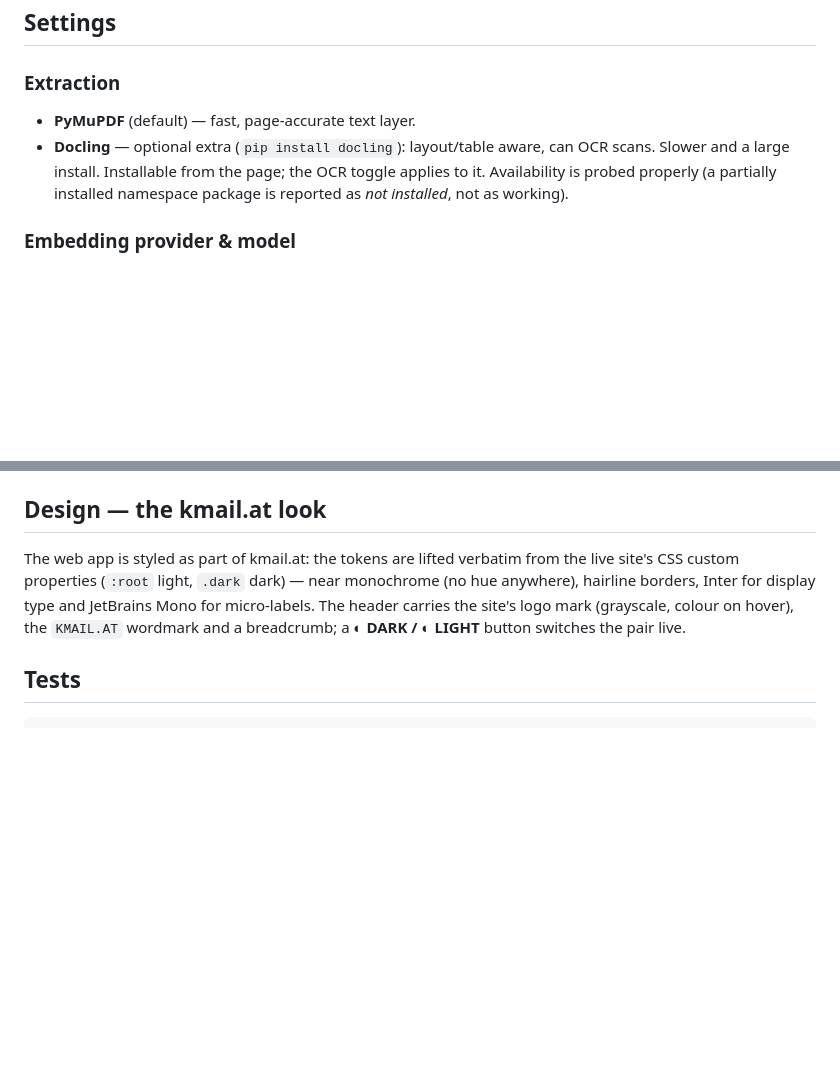
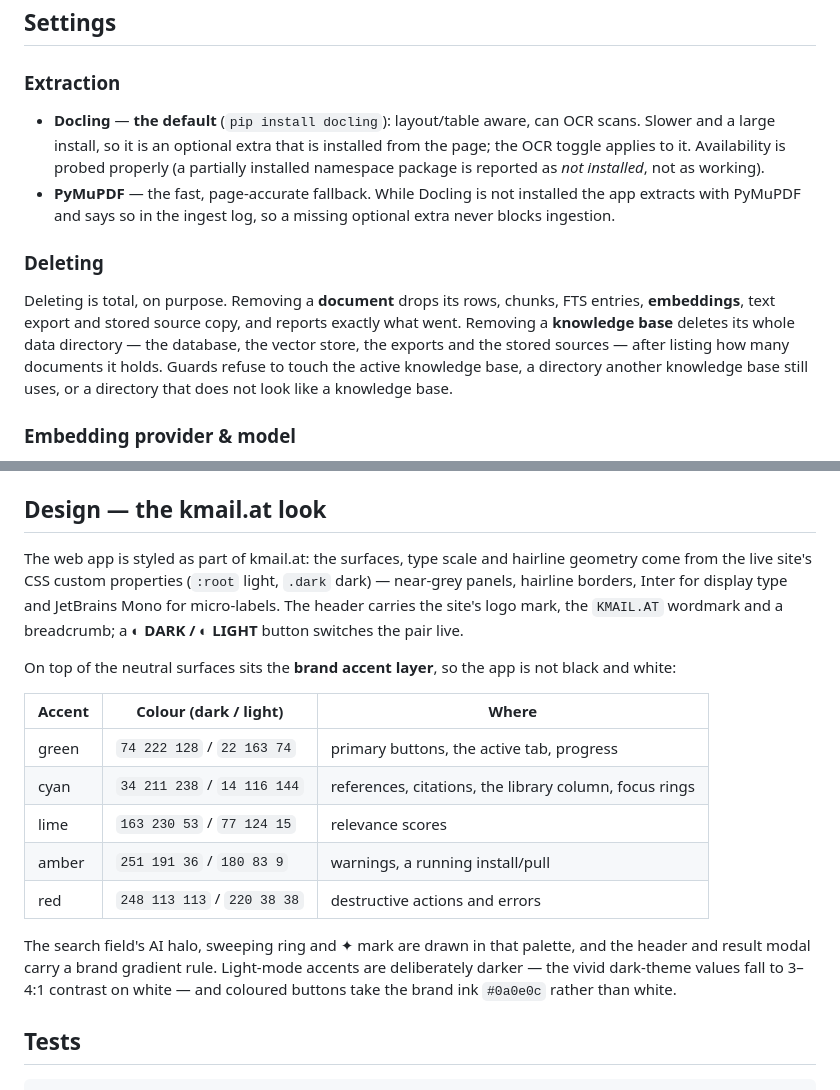
Before and after one commit to mokmail/pdfcomp, a Markdown page: README.md, 2 parts joined by grey strips. Drawn GitHub-style; blank space fills up the shorter version.

Commit message:
docs: README — accent palette, Docling as default extractor, total deletes

```diff
--- a/README.md
+++ b/README.md
@@ -59,11 +59,24 @@ install/`ollama pull` running — from any tab, with its live output in Settings
 
 ### Extraction
 
-* **PyMuPDF** (default) — fast, page-accurate text layer.
-* **Docling** — optional extra (`pip install docling`): layout/table aware, can
-  OCR scans. Slower and a large install. Installable from the page; the OCR
-  toggle applies to it. Availability is probed properly (a partially installed
-  namespace package is reported as *not installed*, not as working).
+* **Docling** — **the default** (`pip install docling`): layout/table aware, can
+  OCR scans. Slower and a large install, so it is an optional extra that is
+  installed from the page; the OCR toggle applies to it. Availability is probed
+  properly (a partially installed namespace package is reported as *not
+  installed*, not as working).
+* **PyMuPDF** — the fast, page-accurate fallback. While Docling is not installed
+  the app extracts with PyMuPDF and says so in the ingest log, so a missing
+  optional extra never blocks ingestion.
+
+### Deleting
+
+Deleting is total, on purpose. Removing a **document** drops its rows, chunks,
+FTS entries, **embeddings**, text export and stored source copy, and reports
+exactly what went. Removing a **knowledge base** deletes its whole data directory
+— the database, the vector store, the exports and the stored sources — after
+listing how many documents it holds. Guards refuse to touch the active knowledge
+base, a directory another knowledge base still uses, or a directory that does not
+look like a knowledge base.
 
 ### Embedding provider & model
 
@@ -141,12 +154,27 @@ python3 -m pdfkb.cli list | show <chunk_id> | export <doc_id> | delete <doc_id>
 
 ## Design — the kmail.at look
 
-The web app is styled as part of kmail.at: the tokens are lifted verbatim from
-the live site's CSS custom properties (`:root` light, `.dark` dark) — near
-monochrome (no hue anywhere), hairline borders, Inter for display type and
-JetBrains Mono for micro-labels. The header carries the site's logo mark
-(grayscale, colour on hover), the `KMAIL.AT` wordmark and a breadcrumb; a
-**◐ DARK / ◐ LIGHT** button switches the pair live.
+The web app is styled as part of kmail.at: the surfaces, type scale and hairline
+geometry come from the live site's CSS custom properties (`:root` light, `.dark`
+dark) — near-grey panels, hairline borders, Inter for display type and JetBrains
+Mono for micro-labels. The header carries the site's logo mark, the `KMAIL.AT`
+wordmark and a breadcrumb; a **◐ DARK / ◐ LIGHT** button switches the pair live.
+
+On top of the neutral surfaces sits the **brand accent layer**, so the app is not
+black and white:
+
+| Accent | Colour (dark / light) | Where |
+|---|---|---|
+| green | `74 222 128` / `22 163 74` | primary buttons, the active tab, progress |
+| cyan | `34 211 238` / `14 116 144` | references, citations, the library column, focus rings |
+| lime | `163 230 53` / `77 124 15` | relevance scores |
+| amber | `251 191 36` / `180 83 9` | warnings, a running install/pull |
+| red | `248 113 113` / `220 38 38` | destructive actions and errors |
+
+The search field's AI halo, sweeping ring and ✦ mark are drawn in that palette,
+and the header and result modal carry a brand gradient rule. Light-mode accents
+are deliberately darker — the vivid dark-theme values fall to 3–4:1 contrast on
+white — and coloured buttons take the brand ink `#0a0e0c` rather than white.
 
 ## Tests
 
```
